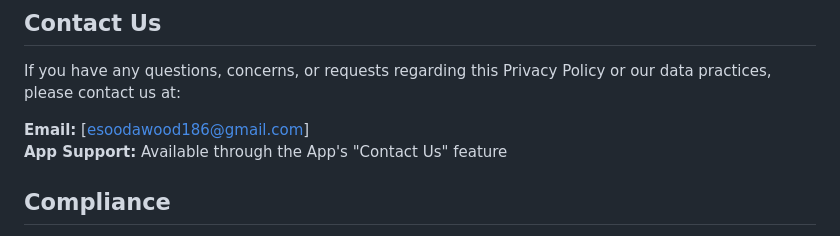
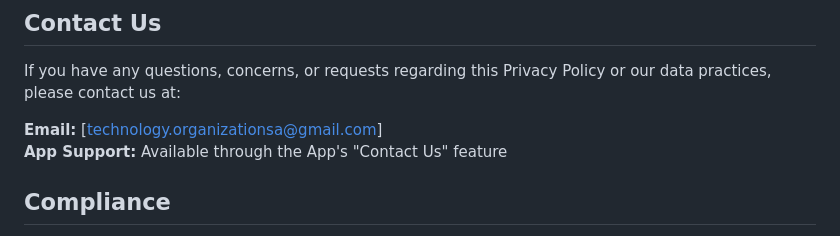
Before and after one commit to esraa-mohamad/app_policy.github.io, a Markdown page: PRIVACY_POLICY_FREELANCER.md, the part around the change. Rendered like a GitHub page.

Commit message:
Update contact email in privacy policy

```diff
--- a/PRIVACY_POLICY_FREELANCER.md
+++ b/PRIVACY_POLICY_FREELANCER.md
@@ -183,7 +183,7 @@ By using our App, you consent to our Privacy Policy and agree to its terms.
 
 If you have any questions, concerns, or requests regarding this Privacy Policy or our data practices, please contact us at:
 
-**Email:** [esoodawood186@gmail.com]
+**Email:** [technology.organizationsa@gmail.com]
 **App Support:** Available through the App's "Contact Us" feature
 
 ## Compliance
```
